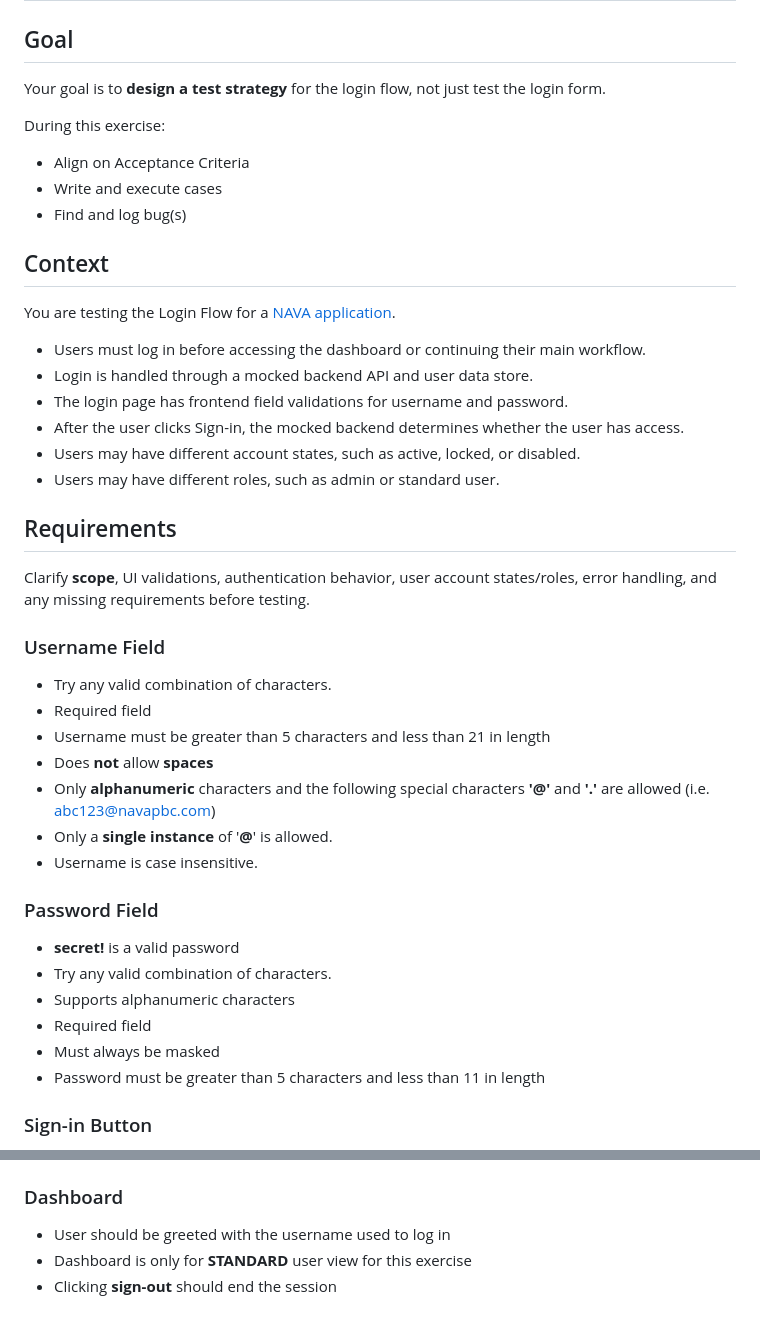
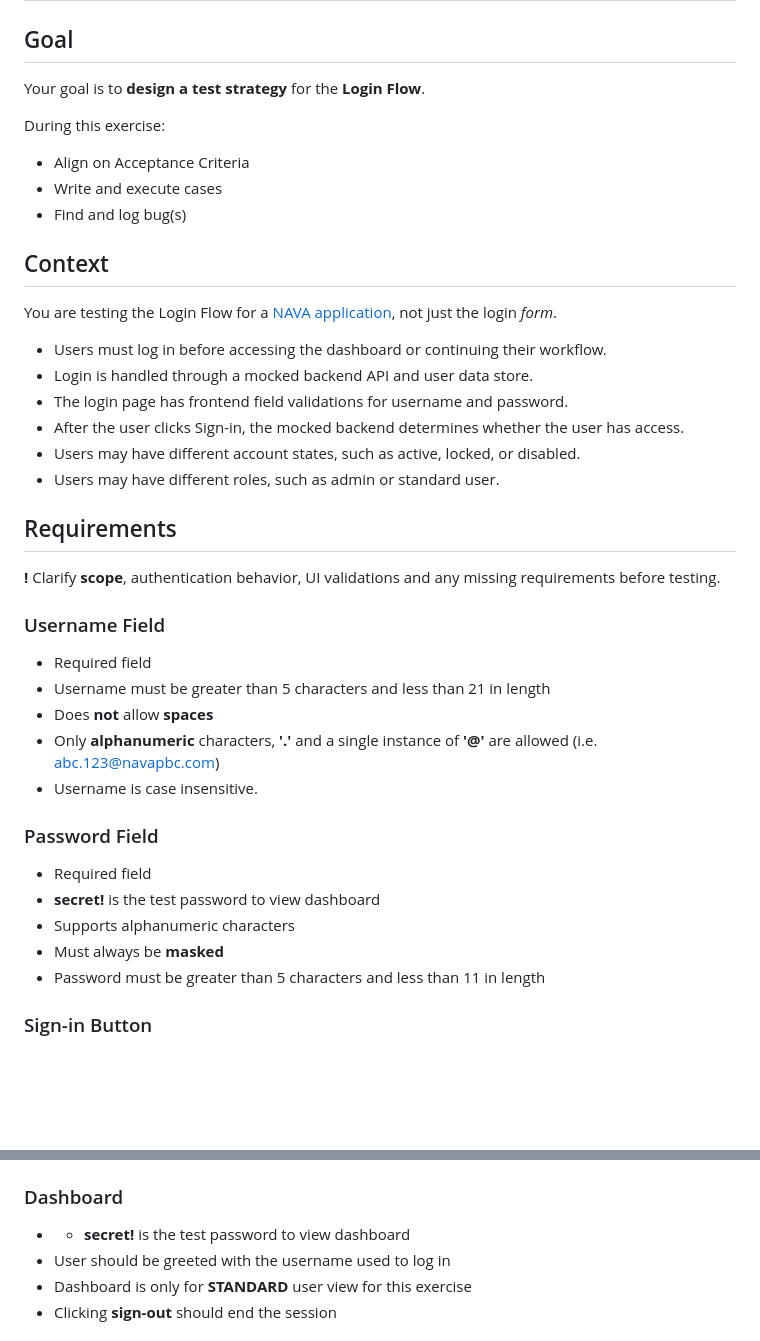
Before and after one commit to denemorhun-nava/nava-qa-interview, a Markdown page: README.md, 2 parts joined by grey strips. Drawn GitHub-style; blank space fills up the shorter version.

```diff
--- a/README.md
+++ b/README.md
@@ -2,7 +2,7 @@
 
 ## Goal
 
-Your goal is to **design a test strategy** for the login flow, not just test the login form.
+Your goal is to **design a test strategy** for the **Login Flow**.
 
 During this exercise:
 - Align on Acceptance Criteria
@@ -11,9 +11,9 @@ During this exercise:
 
 ## Context
 
-You are testing the Login Flow for a [NAVA application](https://denemorhun-nava.github.io/nava-qa-interview/).
+You are testing the Login Flow for a [NAVA application](https://denemorhun-nava.github.io/nava-qa-interview/), not just the login *form*.
 
-- Users must log in before accessing the dashboard or continuing their main workflow.
+- Users must log in before accessing the dashboard or continuing their workflow.
 - Login is handled through a mocked backend API and user data store.
 - The login page has frontend field validations for username and password.
 - After the user clicks Sign-in, the mocked backend determines whether the user has access.
@@ -22,23 +22,20 @@ You are testing the Login Flow for a [NAVA application](https://denemorhun-nava.
 
 ## Requirements
 
-Clarify **scope**, UI validations, authentication behavior, user account states/roles,  error handling, and any missing requirements before testing.
+**!** Clarify **scope**, authentication behavior, UI validations and any missing requirements before testing.
 
 ### Username Field
-- Try any valid combination of characters.
 - Required field
 - Username must be greater than 5 characters and less than 21 in length
 - Does **not** allow **spaces**
-- Only **alphanumeric** characters and the following special characters **'@'** and **'.'** are allowed (i.e. abc123@navapbc.com)
-- Only a **single instance** of '**@**' is allowed.
+- Only **alphanumeric** characters, **'.'** and a single instance of **'@'** are allowed (i.e. abc.123@navapbc.com)
 - Username is case insensitive.
 
 ### Password Field
-- **secret!** is a valid password
-- Try any valid combination of characters.
+- Required field
+- **secret!** is the test password to view dashboard
 - Supports alphanumeric characters
-- Required field
-- Must always be masked
+- Must always be **masked**
 - Password must be greater than 5 characters and less than 11 in length
 
 ### Sign-in Button
@@ -53,6 +50,7 @@ Clarify **scope**, UI validations, authentication behavior, user account states/
   - `"Invalid username/password"`
 
 ### Dashboard
+- - **secret!** is the test password to view dashboard
 - User should be greeted with the username used to log in
 - Dashboard is only for **STANDARD** user view for this exercise
 - Clicking **sign-out** should end the session
```
